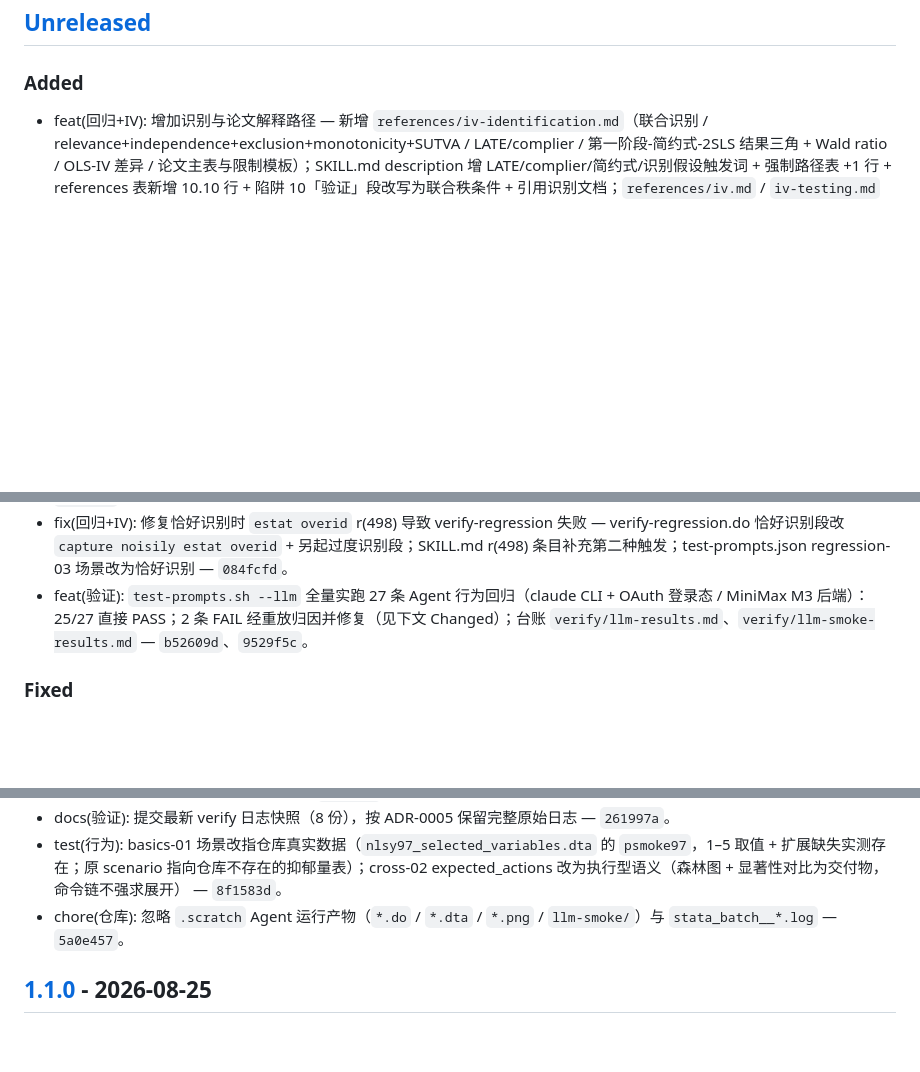
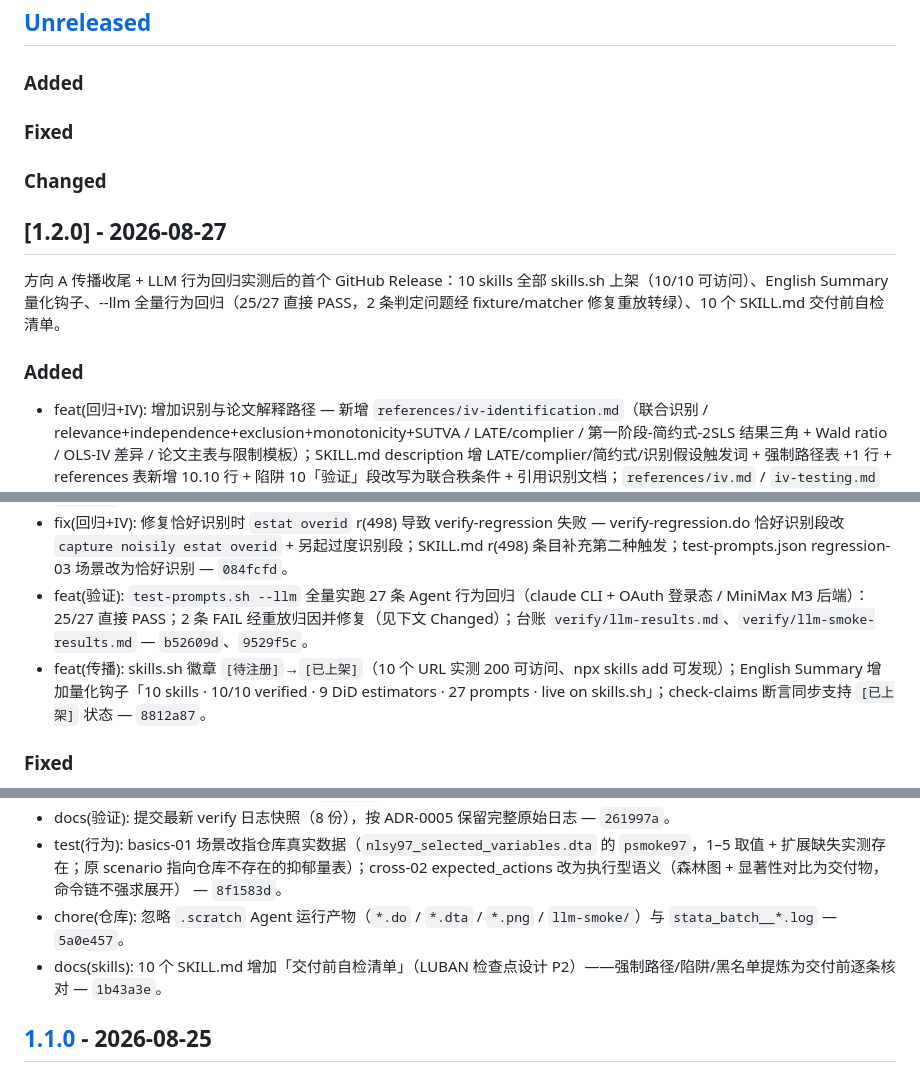
Before and after one commit to jefeerzhang/stataskills, a Markdown page: CHANGELOG.md, 3 parts joined by grey strips. GitHub-like rendering; blank space fills up the shorter version.

Commit message:
chore(release): CHANGELOG 切版 [Unreleased] → [1.2.0]

```diff
--- a/CHANGELOG.md
+++ b/CHANGELOG.md
@@ -8,11 +8,22 @@ versioned by Stata compatibility).
 ## [Unreleased]
 
 ### Added
+
+### Fixed
+
+### Changed
+
+## [1.2.0] - 2026-08-27
+
+方向 A 传播收尾 + LLM 行为回归实测后的首个 GitHub Release：10 skills 全部 skills.sh 上架（10/10 可访问）、English Summary 量化钩子、--llm 全量行为回归（25/27 直接 PASS，2 条判定问题经 fixture/matcher 修复重放转绿）、10 个 SKILL.md 交付前自检清单。
+
+### Added
 - feat(回归+IV): 增加识别与论文解释路径 — 新增 `references/iv-identification.md`（联合识别 / relevance+independence+exclusion+monotonicity+SUTVA / LATE/complier / 第一阶段-简约式-2SLS 结果三角 + Wald ratio / OLS-IV 差异 / 论文主表与限制模板）；SKILL.md description 增 LATE/complier/简约式/识别假设触发词 + 强制路径表 +1 行 + references 表新增 10.10 行 + 陷阱 10「验证」段改写为联合秩条件 + 引用识别文档；`references/iv.md` / `iv-testing.md` 边界约定加 pointer；`test-prompts.json` schema 2.2.0→2.3.0 新增 2 条 IV prompt（regression-04/05）需 `verify-regression.do` 真实 `assert` 执行证据；verify-regression.do ch10.10 新增官方结果三角（ivregress/
 egress 三类回归共享样本 + vce + Wald-ratio 数值断言），VERIFY CONTRACT checks: 增 `iv-identification`；README prompt 计数 14→16。
 - feat(回归+IV): 工具变量五命令 + 全套检验体系（教材未覆盖扩展）— 新增 `references/iv.md`（268 行）五命令全景 + `references/iv-testing.md`（412 行）检验体系；`stata-regression/SKILL.md` 新增 6 处改动（description 触发词 / compatibility 包列表 / 强制路径 +1 行 / 路由表 +3 行 10.8/10.9/10.6a / 陷阱四件套 +4 条 9-12 号 / 黑名单 +2 条）；`test-prompts.json` schema 2.1.0→2.2.0 新增 2 条 IV prompt（regression-02/03）；README prompt 计数 12→14 — `da91f8f`。
 - fix(回归+IV): 修复恰好识别时 `estat overid` r(498) 导致 verify-regression 失败 — verify-regression.do 恰好识别段改 `capture noisily estat overid` + 另起过度识别段；SKILL.md r(498) 条目补充第二种触发；test-prompts.json regression-03 场景改为恰好识别 — `084fcfd`。
 - feat(验证): `test-prompts.sh --llm` 全量实跑 27 条 Agent 行为回归（claude CLI + OAuth 登录态 / MiniMax M3 后端）：25/27 直接 PASS；2 条 FAIL 经重放归因并修复（见下文 Changed）；台账 `verify/llm-results.md`、`verify/llm-smoke-results.md` — `b52609d`、`9529f5c`。
+- feat(传播): skills.sh 徽章 `[待注册]`→`[已上架]`（10 个 URL 实测 200 可访问、npx skills add 可发现）；English Summary 增加量化钩子「10 skills · 10/10 verified · 9 DiD estimators · 27 prompts · live on skills.sh」；check-claims 断言同步支持 `[已上架]` 状态 — `8812a87`。
 
 ### Fixed
 - fix(回归+IV): 让 `test-prompts.sh --prompts` 只以真实执行的 Stata 命令作为覆盖证据；新增 `ivreg2` 非线性内生项与 `weakivtest` 实跑段，补齐 `ranktest` / `avar` 等依赖声明，并修正 KP LM 与 KP Wald F 的结果表述。
@@ -25,6 +36,7 @@ egress 三类回归共享样本 + vce + Wald-ratio 数值断言），VERIFY CONT
 - docs(验证): 提交最新 verify 日志快照（8 份），按 ADR-0005 保留完整原始日志 — `261997a`。
 - test(行为): basics-01 场景改指仓库真实数据（`nlsy97_selected_variables.dta` 的 `psmoke97`，1–5 取值 + 扩展缺失实测存在；原 scenario 指向仓库不存在的抑郁量表）；cross-02 expected_actions 改为执行型语义（森林图 + 显著性对比为交付物，命令链不强求展开） — `8f1583d`。
 - chore(仓库): 忽略 `.scratch` Agent 运行产物（`*.do` / `*.dta` / `*.png` / `llm-smoke/`）与 `stata_batch__*.log` — `5a0e457`。
+- docs(skills): 10 个 SKILL.md 增加「交付前自检清单」（LUBAN 检查点设计 P2）——强制路径/陷阱/黑名单提炼为交付前逐条核对 — `1b43a3e`。
 
 ## [1.1.0] - 2026-08-25
 
```
